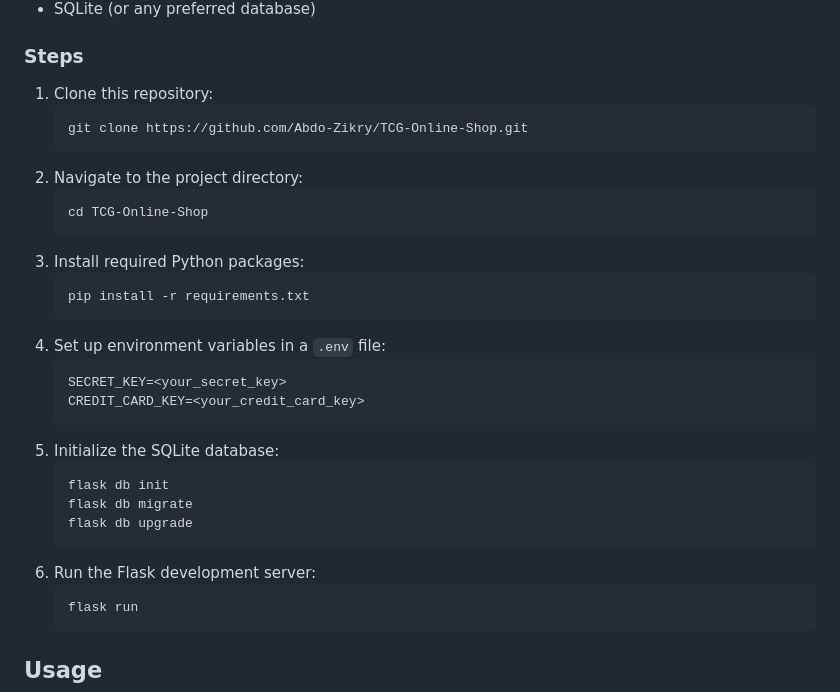
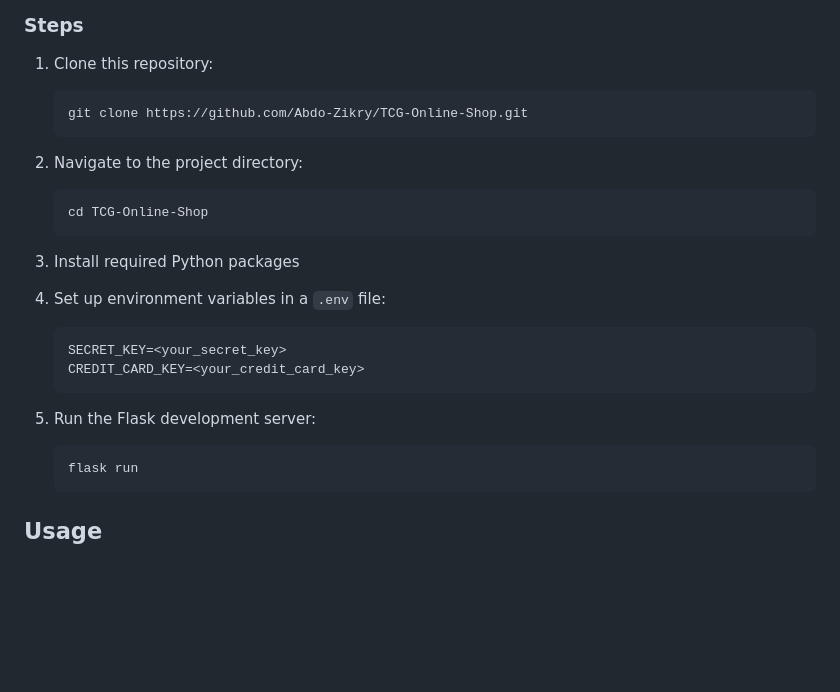
Before and after one commit to Abdo-Zikry/TCG-Online-Shop, a Markdown page: README.md, the part around the change. Drawn GitHub-style; blank space fills up the shorter version.

Commit message:
Finalized the project

````diff
--- a/README.md
+++ b/README.md
@@ -53,22 +53,14 @@ This project was created for practice in web development, focusing on backend lo
    ```bash
    cd TCG-Online-Shop
    ```
-3. Install required Python packages:
-   ```bash
-   pip install -r requirements.txt
-   ```
+3. Install required Python packages
+
 4. Set up environment variables in a `.env` file:
    ```env
    SECRET_KEY=<your_secret_key>
    CREDIT_CARD_KEY=<your_credit_card_key>
    ```
-5. Initialize the SQLite database:
-   ```bash
-   flask db init
-   flask db migrate
-   flask db upgrade
-   ```
-6. Run the Flask development server:
+5. Run the Flask development server:
    ```bash
    flask run
    ```
````
